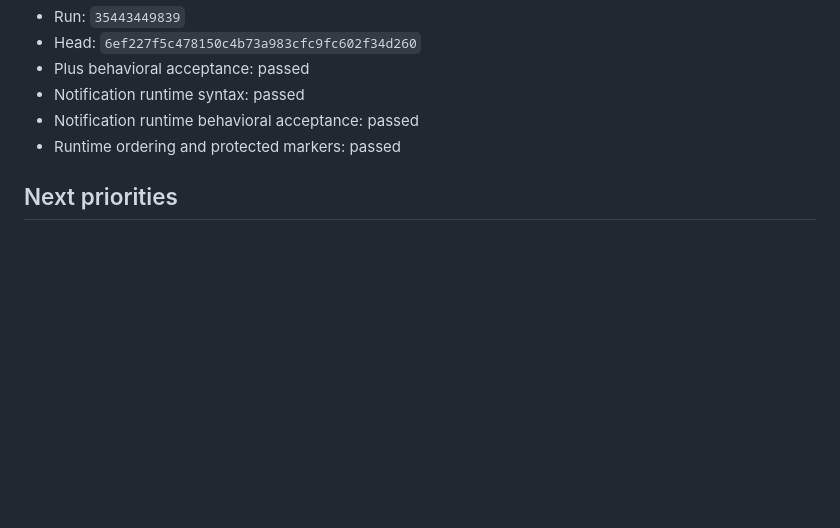
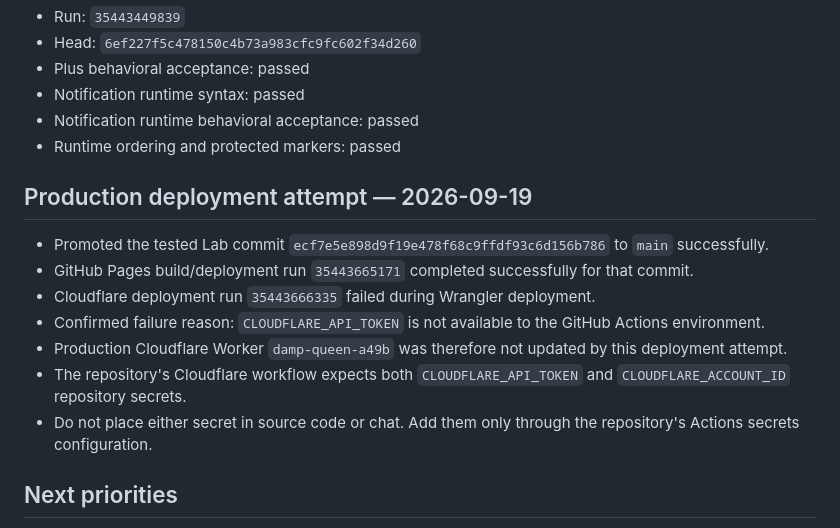
Before and after one commit to ayo-adeloye/Nurturemom., a Markdown page: NURTUREMOM_LAB_STATE.md, the part around the change. GitHub-like rendering; blank space fills up the shorter version.

Commit message:
Record production deployment blocker

```diff
--- a/NURTUREMOM_LAB_STATE.md
+++ b/NURTUREMOM_LAB_STATE.md
@@ -303,6 +303,17 @@ Latest green Lab QA:
 - Notification runtime behavioral acceptance: passed
 - Runtime ordering and protected markers: passed
 
+
+## Production deployment attempt — 2026-09-19
+
+- Promoted the tested Lab commit `ecf7e5e898d9f19e478f68c9ffdf93c6d156b786` to `main` successfully.
+- GitHub Pages build/deployment run `35443665171` completed successfully for that commit.
+- Cloudflare deployment run `35443666335` failed during Wrangler deployment.
+- Confirmed failure reason: `CLOUDFLARE_API_TOKEN` is not available to the GitHub Actions environment.
+- Production Cloudflare Worker `damp-queen-a49b` was therefore not updated by this deployment attempt.
+- The repository's Cloudflare workflow expects both `CLOUDFLARE_API_TOKEN` and `CLOUDFLARE_ACCOUNT_ID` repository secrets.
+- Do not place either secret in source code or chat. Add them only through the repository's Actions secrets configuration.
+
 ## Next priorities
 
 1. Finish the AI companion using Cloudflare/Supabase only.
```
